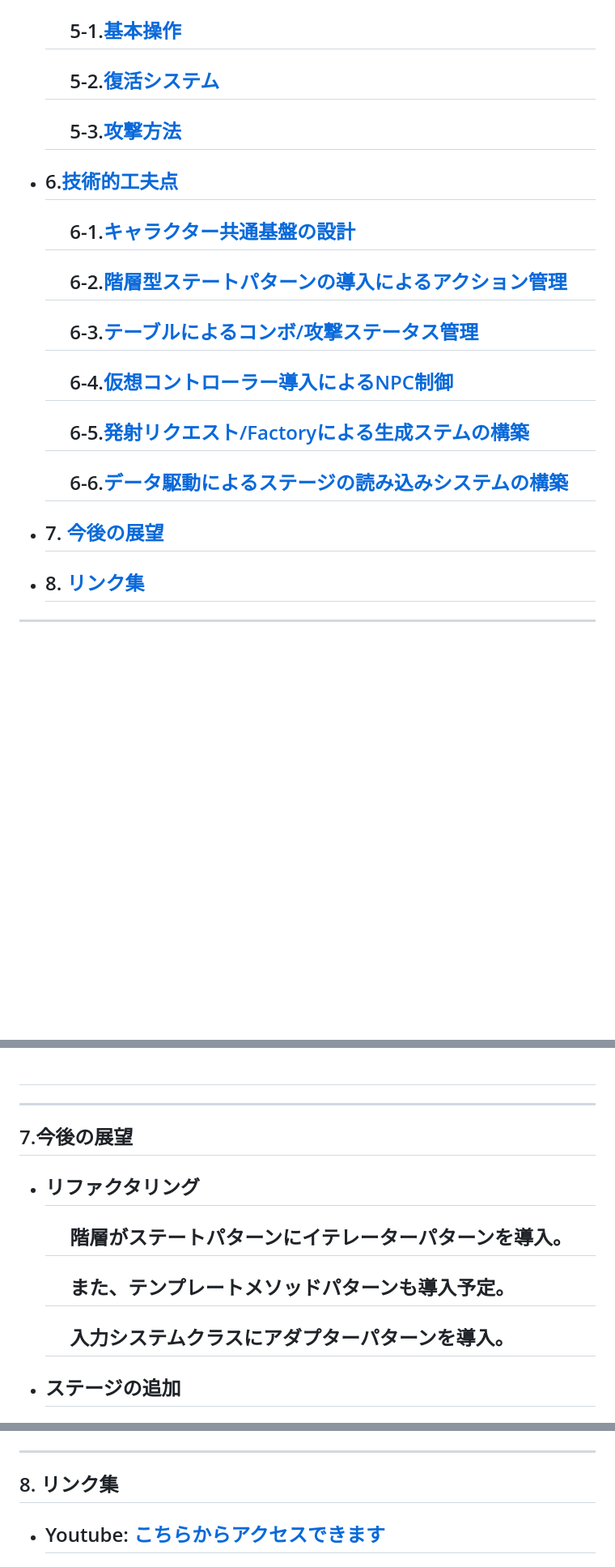
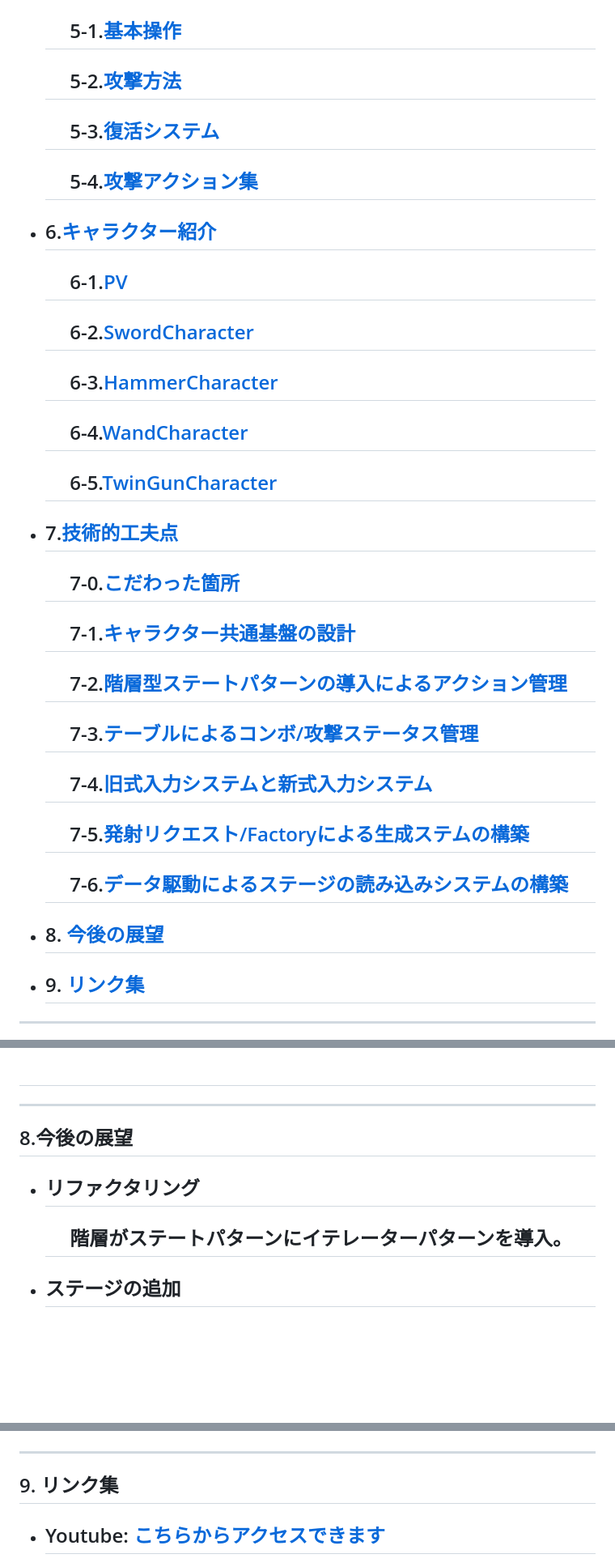
Before and after one commit to YamaguchiHayato/ProjectE.H-Portfolio-Home, a Markdown page: readme.md, 3 parts joined by grey strips. Shown at 81% size. GitHub-like rendering; blank space fills up the shorter version.

```diff
--- a/readme.md
+++ b/readme.md
@@ -20,13 +30,24 @@
   ## &emsp; 5-1.[基本操作](#part5-1)
-  ## &emsp; 5-2.[復活システム](#part5-2)
-  ## &emsp; 5-3.[攻撃方法](#part5-3)
-- ## 6.[技術的工夫点](#6技術的工夫点)
-  ## &emsp; 6-1.[キャラクター共通基盤の設計](#part6-1)
-  ## &emsp; 6-2.[階層型ステートパターンの導入によるアクション管理](#part6-2)
-  ## &emsp; 6-3.[テーブルによるコンボ/攻撃ステータス管理](#part6-3)
-  ## &emsp; 6-4.[仮想コントローラー導入によるNPC制御](#part6-4)
-  ## &emsp; 6-5.[発射リクエスト/Factoryによる生成ステムの構築](#part6-5)
-  ## &emsp; 6-6.[データ駆動によるステージの読み込みシステムの構築](#part6-6)
-- ## 7. [今後の展望](#7今後の展望)
-- ## 8. [リンク集](#8-リンク集)
+  ## &emsp; 5-2.[攻撃方法](#part5-2)
+  ## &emsp; 5-3.[復活システム](#part5-3)
+  ## &emsp; 5-4.[攻撃アクション集](#part5-4)
+
+- ## 6.[キャラクター紹介](#6-キャラクター紹介)
+  ## &emsp; 6-1.[PV](#part6-1)
+  ## &emsp; 6-2.[SwordCharacter](#part6-2)
+  ## &emsp; 6-3.[HammerCharacter](#part6-3)
+  ## &emsp; 6-4.[WandCharacter](#part6-4)
+  ## &emsp; 6-5.[TwinGunCharacter](#part6-5)
+
+- ## 7.[技術的工夫点](#7技術的工夫点)
+  ## &emsp; 7-0.[こだわった箇所](#part7-0)
+  ## &emsp; 7-1.[キャラクター共通基盤の設計](#part7-1)
+  ## &emsp; 7-2.[階層型ステートパターンの導入によるアクション管理](#part7-2)
+  ## &emsp; 7-3.[テーブルによるコンボ/攻撃ステータス管理](#part7-3)
+  ## &emsp; 7-4.[旧式入力システムと新式入力システム](#part7-4)
+  ## &emsp; 7-5.[発射リクエスト/Factoryによる生成ステムの構築](#part7-5)
+  ## &emsp; 7-6.[データ駆動によるステージの読み込みシステムの構築](#part7-6)
+
+- ## 8. [今後の展望](#8今後の展望)
+- ## 9. [リンク集](#9-リンク集)
 ****
@@ -224,11 +316,9 @@
 ## &emsp;
 ****
 
-## 7.今後の展望
+## 8.今後の展望
 - ## リファクタリング
   ## &emsp; 階層がステートパターンにイテレーターパターンを導入。
-  ## &emsp; また、テンプレートメソッドパターンも導入予定。
-  ## &emsp; 入力システムクラスにアダプターパターンを導入。
 
 - ## ステージの追加
   ## &emsp; こちらも同様に2～3種類追加予定です。
@@ -238,7 +328,7 @@
 
 ****
 
-## 8. リンク集
+## 9. リンク集
 - ## Youtube: [こちらからアクセスできます](https://www.youtube.com/@%E5%B1%B1%E5%8F%A3%E9%9A%BC-kawahara)
 
 - ## Googleドライブ: [こちらからアクセスできます](https://drive.google.com/drive/folders/1uRL0AiCKYP2HvznbBXS_wLJY3bZnr4bU?usp=drive_link)
```
Also changed, not shown: other parts of readme.md (+102 -21 lines), Image/ゲーム説明スライド_サムネ.png (added), Image/技術紹介スライド_サムネ.png (added), 5 other files.
